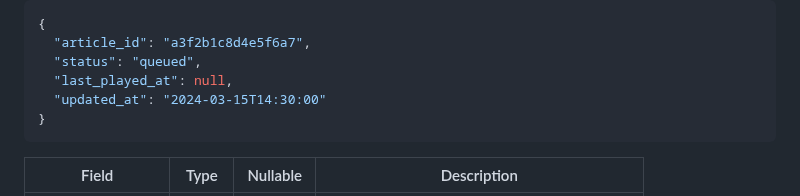
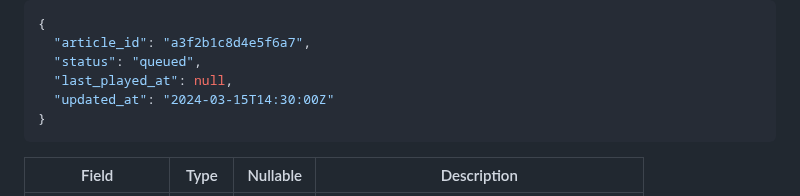
Before and after one commit to AruneemB/voce, a Markdown page: docs/API-REFERENCE.md, the part around the change. Rendered like a GitHub page.

Commit message:
docs(api-reference): fix updated_at timestamp example to include UTC Z suffix

````diff
--- a/docs/API-REFERENCE.md
+++ b/docs/API-REFERENCE.md
@@ -310,7 +310,7 @@ Updates the reading status of an article. Uses an UPSERT — creating the `readi
   "article_id": "a3f2b1c8d4e5f6a7",
   "status": "queued",
   "last_played_at": null,
-  "updated_at": "2024-03-15T14:30:00"
+  "updated_at": "2024-03-15T14:30:00Z"
 }
 ```
 
````
